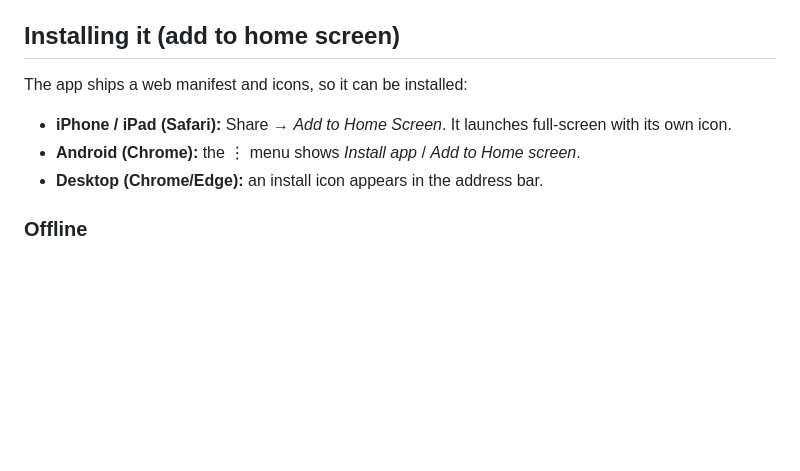
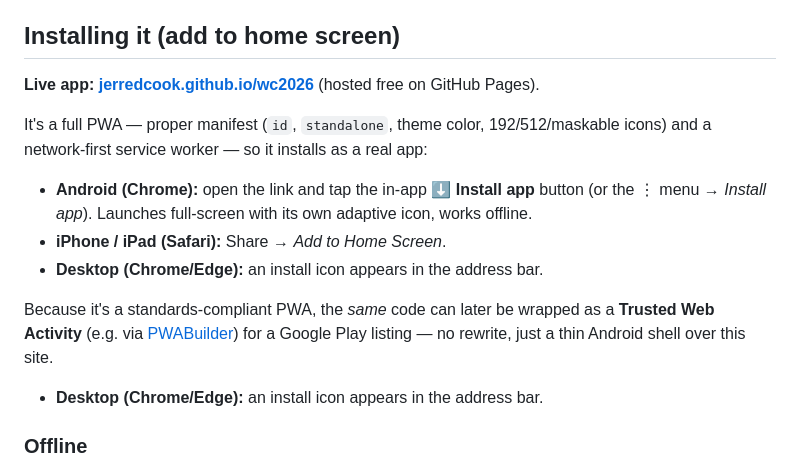
Before and after one commit to jerredcook/wc2026, a Markdown page: README.md, the part around the change. GitHub-like rendering; blank space fills up the shorter version.

Commit message:
README: point install section at the live GitHub Pages URL
Co-Authored-By: Claude Opus 4.8 (1M context) <noreply@anthropic.com>

```diff
--- a/README.md
+++ b/README.md
@@ -32,10 +32,15 @@ The whole app is [`index.html`](index.html) — HTML, CSS, and vanilla JavaScrip
 
 ## Installing it (add to home screen)
 
-The app ships a web manifest and icons, so it can be installed:
+**Live app: [jerredcook.github.io/wc2026](https://jerredcook.github.io/wc2026/)** (hosted free on GitHub Pages).
 
-- **iPhone / iPad (Safari):** Share → *Add to Home Screen*. It launches full-screen with its own icon.
-- **Android (Chrome):** the ⋮ menu shows *Install app* / *Add to Home screen*.
+It's a full PWA — proper manifest (`id`, `standalone`, theme color, 192/512/maskable icons) and a network-first service worker — so it installs as a real app:
+
+- **Android (Chrome):** open the link and tap the in-app **⬇ Install app** button (or the ⋮ menu → *Install app*). Launches full-screen with its own adaptive icon, works offline.
+- **iPhone / iPad (Safari):** Share → *Add to Home Screen*.
+- **Desktop (Chrome/Edge):** an install icon appears in the address bar.
+
+Because it's a standards-compliant PWA, the *same* code can later be wrapped as a **Trusted Web Activity** (e.g. via [PWABuilder](https://www.pwabuilder.com/)) for a Google Play listing — no rewrite, just a thin Android shell over this site.
 - **Desktop (Chrome/Edge):** an install icon appears in the address bar.
 
 ### Offline
```
